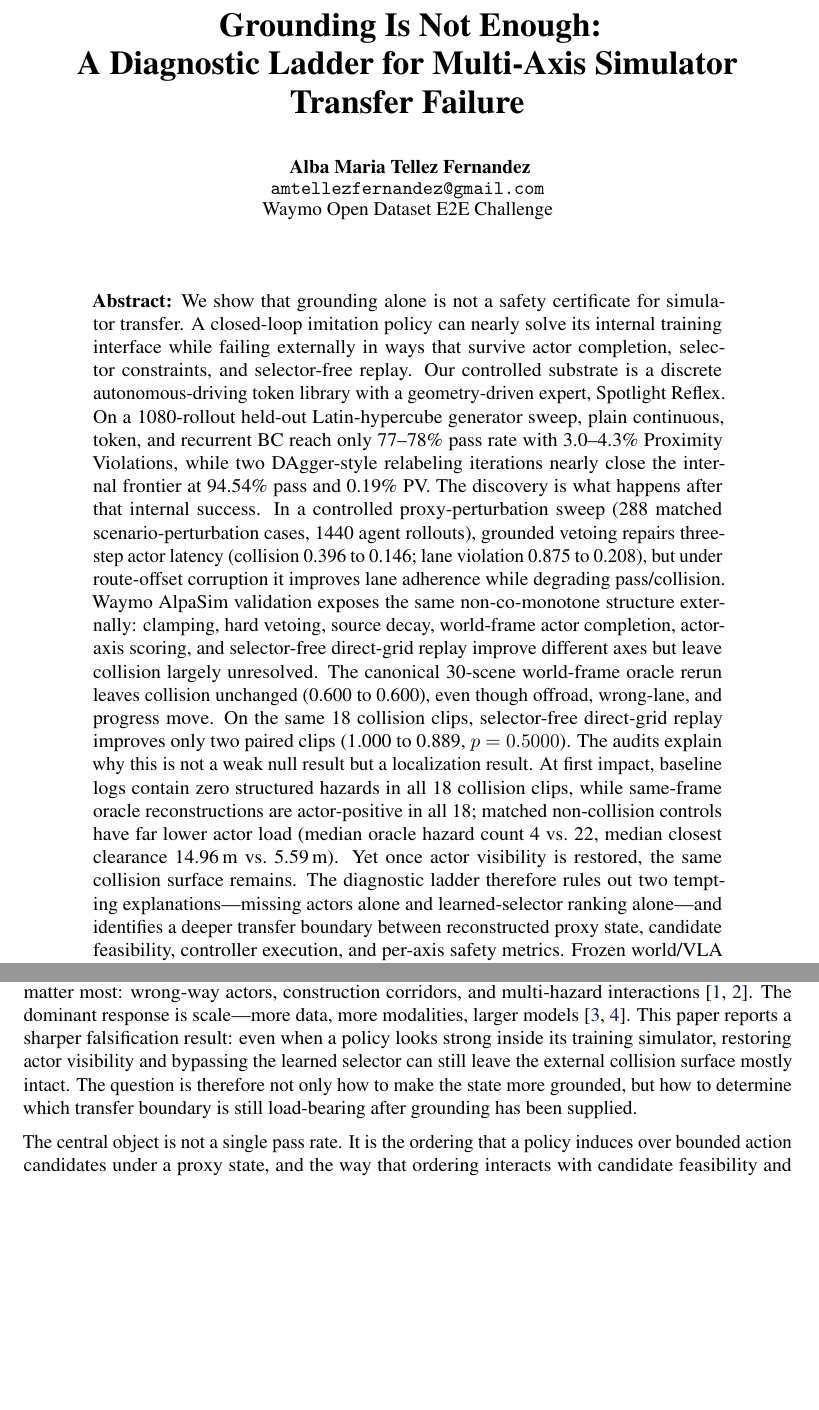
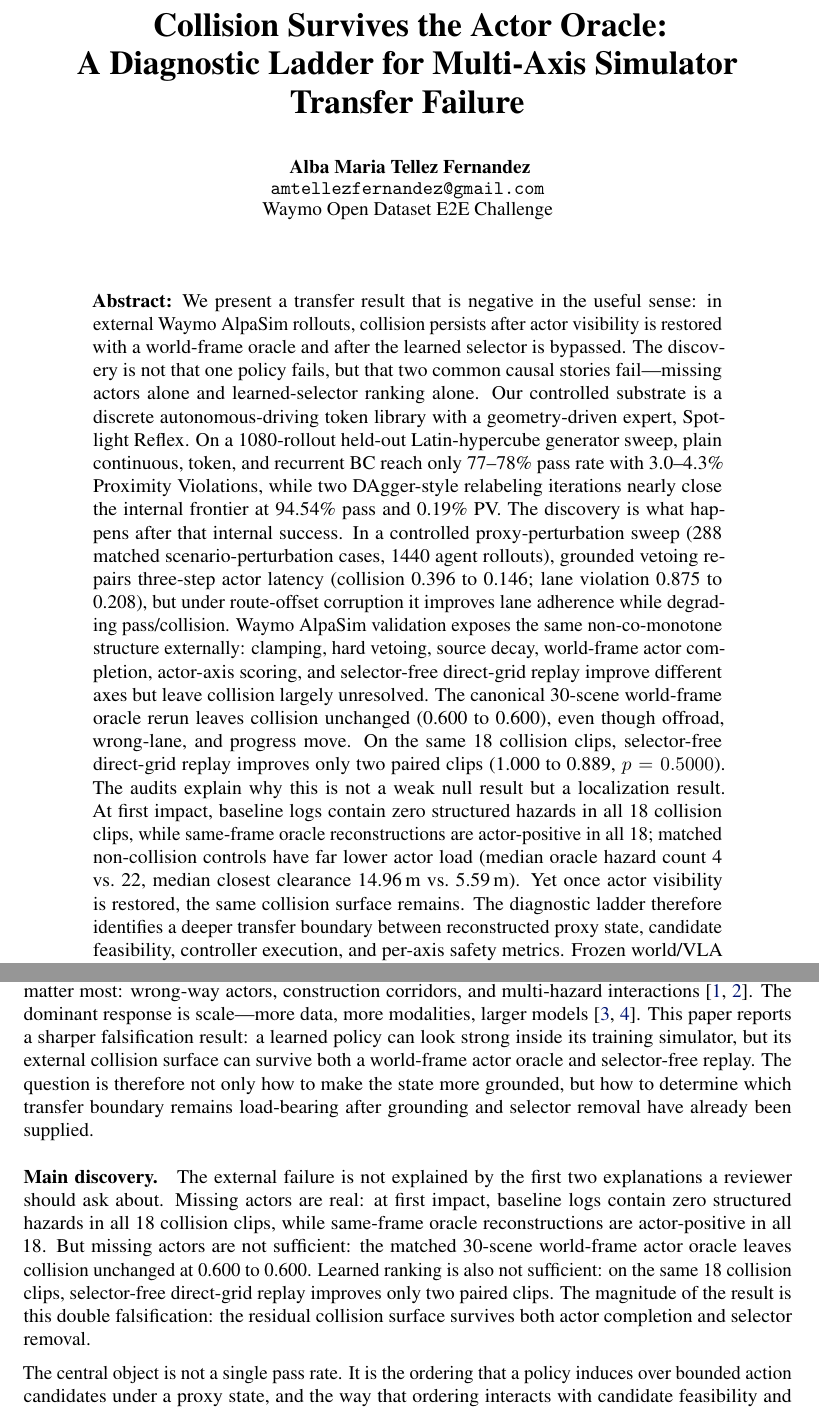
Before and after one commit to amtellezfernandez/minimal-shot-av, a LaTeX paper (docs/corl2027/paper.tex): two parts of pages 1 and 2 of 21, joined at a grey line, cut at the place of the change, the shorter picture padded with empty space. Compiled offline with pdfLaTeX.

Commit message:
Make actor-oracle collision result the headline

```diff
--- a/docs/corl2027/paper.tex
+++ b/docs/corl2027/paper.tex
@@ -18,7 +18,7 @@
 \newtheorem{theorem}{Theorem}
 \newtheorem{proposition}{Proposition}
 
-\title{Grounding Is Not Enough:\\
+\title{Collision Survives the Actor Oracle:\\
        A Diagnostic Ladder for Multi-Axis Simulator Transfer Failure}
 
 \author{
@@ -32,10 +32,11 @@
 \maketitle
 
 \begin{abstract}
-We show that grounding alone is not a safety certificate for simulator transfer. A
-closed-loop imitation policy can nearly solve its internal training interface while
-failing externally in ways that survive actor completion, selector constraints, and
-selector-free replay. Our controlled substrate is a discrete autonomous-driving token
+We present a transfer result that is negative in the useful sense: in external Waymo
+AlpaSim rollouts, collision persists after actor visibility is restored with a
+world-frame oracle and after the learned selector is bypassed. The discovery is not that
+one policy fails, but that two common causal stories fail---missing actors alone and
+learned-selector ranking alone. Our controlled substrate is a discrete autonomous-driving token
 library with a geometry-driven expert, Spotlight Reflex. On a 1080-rollout held-out
 Latin-hypercube generator sweep, plain continuous, token, and recurrent BC reach only
 77--78\% pass rate with 3.0--4.3\% Proximity Violations, while two DAgger-style relabeling
@@ -55,10 +56,9 @@ localization result. At first impact, baseline logs contain zero structured haza
 18 collision clips, while same-frame oracle reconstructions are actor-positive in all 18;
 matched non-collision controls have far lower actor load (median oracle hazard count 4
 vs.\ 22, median closest clearance 14.96\,m vs.\ 5.59\,m). Yet once actor visibility is
-restored, the same collision surface remains. The diagnostic ladder therefore rules out
-two tempting explanations---missing actors alone and learned-selector ranking alone---and
-identifies a deeper transfer boundary between reconstructed proxy state, candidate
-feasibility, controller execution, and per-axis safety metrics. Frozen world/VLA priors on
+restored, the same collision surface remains. The diagnostic ladder therefore identifies
+a deeper transfer boundary between reconstructed proxy state, candidate feasibility,
+controller execution, and per-axis safety metrics. Frozen world/VLA priors on
 the Waymo E2E candidate-selection track reinforce the same placement thesis: scalar-only
 selection reaches 7.695 RFS, generic latent fusion remains weak, a nonlinear Cosmos head
 reaches 7.845 RFS, and adding a latent world-prior plus direct selector reaches 7.848 RFS.
@@ -79,11 +79,21 @@ scenario compositions that matter most: wrong-way actors, construction corridors
 multi-hazard interactions~\citep{dauner2023parting,hu2023planning}. The dominant response
 is scale---more data, more modalities, larger
 models~\citep{chitta2022transfuser,brohan2023rt2}. This paper reports a sharper
-falsification result: even when a policy looks strong inside its training simulator,
-restoring actor visibility and bypassing the learned selector can still leave the
-external collision surface mostly intact. The question is therefore not only how to make
-the state more grounded, but how to determine which transfer boundary is still
-load-bearing after grounding has been supplied.
+falsification result: a learned policy can look strong inside its training simulator, but
+its external collision surface can survive both a world-frame actor oracle and
+selector-free replay. The question is therefore not only how to make the state more
+grounded, but how to determine which transfer boundary remains load-bearing after
+grounding and selector removal have already been supplied.
+
+\paragraph{Main discovery.}
+The external failure is not explained by the first two explanations a reviewer should
+ask about. Missing actors are real: at first impact, baseline logs contain zero structured
+hazards in all 18 collision clips, while same-frame oracle reconstructions are
+actor-positive in all 18. But missing actors are not sufficient: the matched 30-scene
+world-frame actor oracle leaves collision unchanged at 0.600 to 0.600. Learned ranking is
+also not sufficient: on the same 18 collision clips, selector-free direct-grid replay
+improves only two paired clips. The magnitude of the result is this double falsification:
+the residual collision surface survives both actor completion and selector removal.
 
 The central object is not a single pass rate. It is the ordering that a policy induces
 over bounded action candidates under a proxy state, and the way that ordering interacts
```
Also changed, not shown: docs/corl2027/paper.pdf, docs/corl2027/paper.tex (5 more changed lines).
